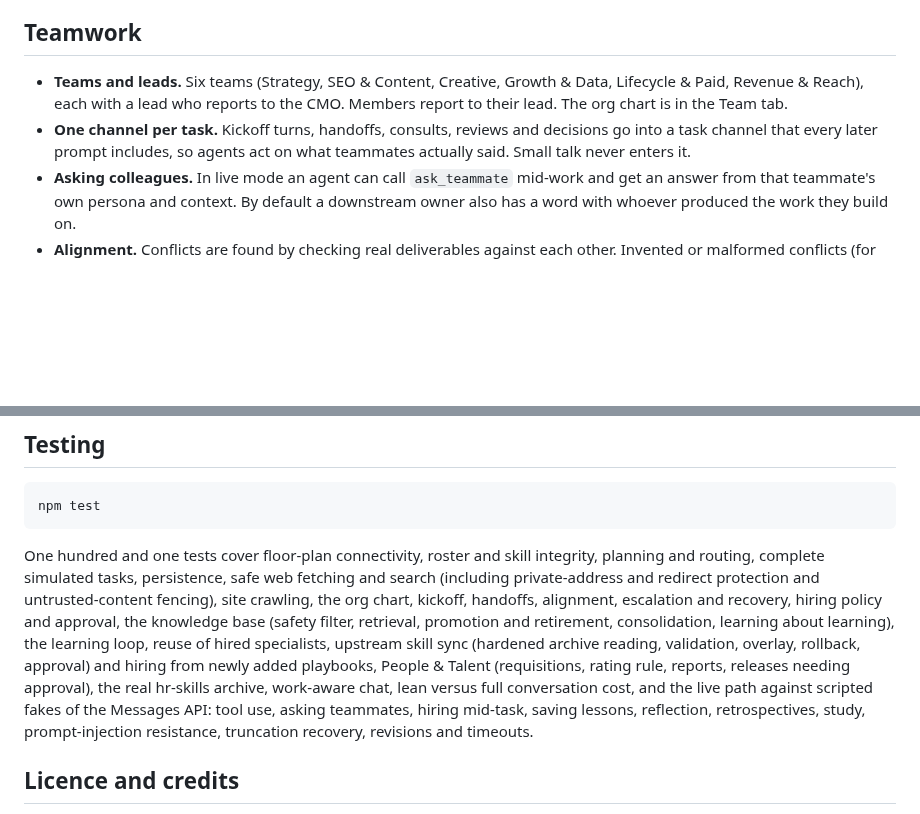
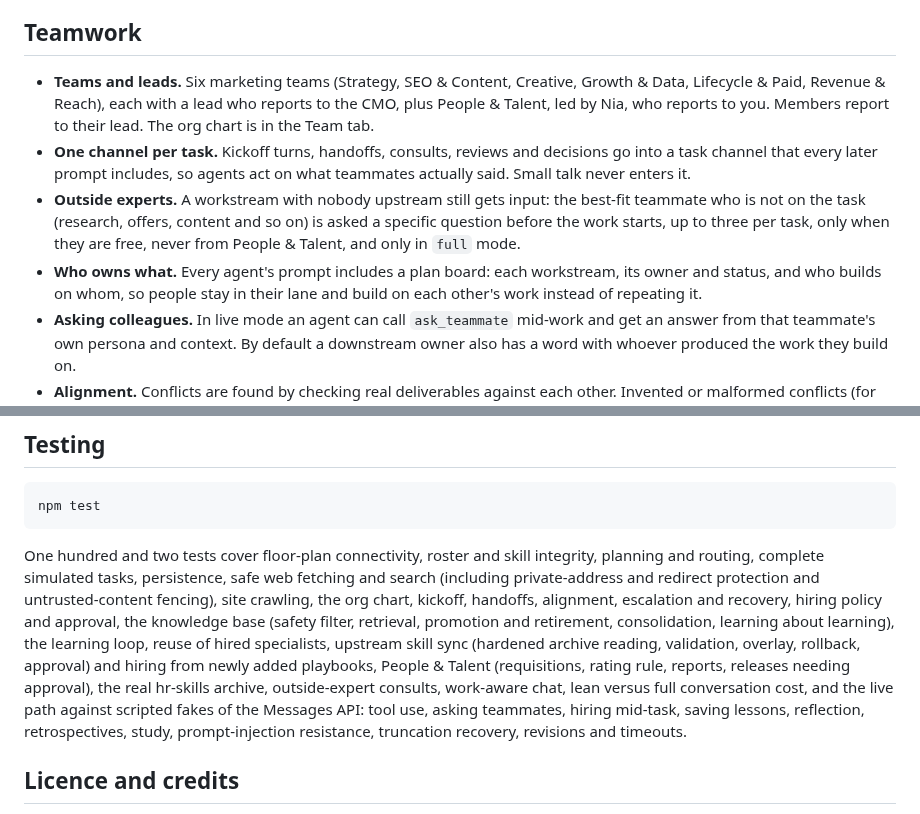
Before and after one commit to tomxander/everythingiamworkingon, a Markdown page: README.md, 2 parts joined by grey strips. Drawn GitHub-style; blank space fills up the shorter version.

````diff
--- a/README.md
+++ b/README.md
@@ -78,8 +115,10 @@ Agents work asynchronously and do not ask clarifying questions. They state assum
 
 ## Teamwork
 
-- **Teams and leads.** Six teams (Strategy, SEO & Content, Creative, Growth & Data, Lifecycle & Paid, Revenue & Reach), each with a lead who reports to the CMO. Members report to their lead. The org chart is in the Team tab.
+- **Teams and leads.** Six marketing teams (Strategy, SEO & Content, Creative, Growth & Data, Lifecycle & Paid, Revenue & Reach), each with a lead who reports to the CMO, plus People & Talent, led by Nia, who reports to you. Members report to their lead. The org chart is in the Team tab.
 - **One channel per task.** Kickoff turns, handoffs, consults, reviews and decisions go into a task channel that every later prompt includes, so agents act on what teammates actually said. Small talk never enters it.
+- **Outside experts.** A workstream with nobody upstream still gets input: the best-fit teammate who is not on the task (research, offers, content and so on) is asked a specific question before the work starts, up to three per task, only when they are free, never from People & Talent, and only in `full` mode.
+- **Who owns what.** Every agent's prompt includes a plan board: each workstream, its owner and status, and who builds on whom, so people stay in their lane and build on each other's work instead of repeating it.
 - **Asking colleagues.** In live mode an agent can call `ask_teammate` mid-work and get an answer from that teammate's own persona and context. By default a downstream owner also has a word with whoever produced the work they build on.
 - **Alignment.** Conflicts are found by checking real deliverables against each other. Invented or malformed conflicts (for example naming someone who is not on the task) are discarded.
 - **Escalation.** A failed workstream goes to the lead, is retried once with a tighter scope, and otherwise is cut with a note in the summary. The task still completes.
@@ -256,7 +296,7 @@ The server is authoritative. It streams state to the browser over WebSocket at 1
 npm test
 ```
 
-One hundred and one tests cover floor-plan connectivity, roster and skill integrity, planning and routing, complete simulated tasks, persistence, safe web fetching and search (including private-address and redirect protection and untrusted-content fencing), site crawling, the org chart, kickoff, handoffs, alignment, escalation and recovery, hiring policy and approval, the knowledge base (safety filter, retrieval, promotion and retirement, consolidation, learning about learning), the learning loop, reuse of hired specialists, upstream skill sync (hardened archive reading, validation, overlay, rollback, approval) and hiring from newly added playbooks, People & Talent (requisitions, rating rule, reports, releases needing approval), the real hr-skills archive, work-aware chat, lean versus full conversation cost, and the live path against scripted fakes of the Messages API: tool use, asking teammates, hiring mid-task, saving lessons, reflection, retrospectives, study, prompt-injection resistance, truncation recovery, revisions and timeouts.
+One hundred and two tests cover floor-plan connectivity, roster and skill integrity, planning and routing, complete simulated tasks, persistence, safe web fetching and search (including private-address and redirect protection and untrusted-content fencing), site crawling, the org chart, kickoff, handoffs, alignment, escalation and recovery, hiring policy and approval, the knowledge base (safety filter, retrieval, promotion and retirement, consolidation, learning about learning), the learning loop, reuse of hired specialists, upstream skill sync (hardened archive reading, validation, overlay, rollback, approval) and hiring from newly added playbooks, People & Talent (requisitions, rating rule, reports, releases needing approval), the real hr-skills archive, outside-expert consults, work-aware chat, lean versus full conversation cost, and the live path against scripted fakes of the Messages API: tool use, asking teammates, hiring mid-task, saving lessons, reflection, retrospectives, study, prompt-injection resistance, truncation recovery, revisions and timeouts.
 
 ## Licence and credits
 
````
Also changed, not shown: other parts of README.md (+58 -20 lines), docs/screenshots/comms.png (added), docs/screenshots/office.png (added), 6 other files.
